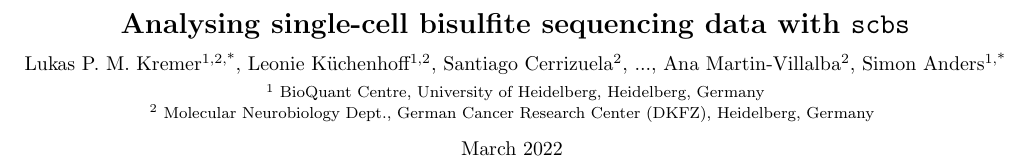
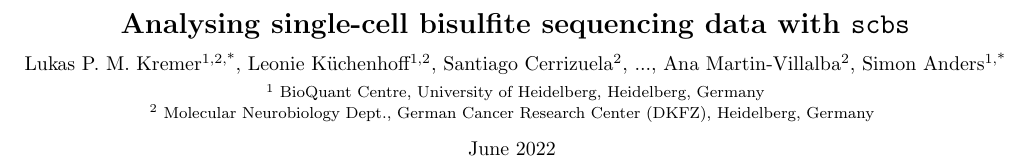
Before and after one commit to anders-biostat/scbs-paper, a LaTeX document (paper.tex): part of page 1 of 10, cut so that both start at the same text. Compiled offline with pdfLaTeX.

Commit message:
changed date

```diff
--- a/paper.tex
+++ b/paper.tex
@@ -44,7 +44,7 @@ Lukas P.~M. Kremer\textsuperscript{1,2,*}, Leonie Küchenhoff\textsuperscript{1,
 \textsuperscript{2} Molecular Neurobiology Dept., German Cancer Research Center (DKFZ), Heidelberg, Germany}
 \vspace{1.5ex}
 
-March 2022
+June 2022
 \vspace{6ex}
 }]
 \blfootnote{\hspace{-.5cm}\raggedright\textsuperscript{*} e-mail:  \texttt{l.kremer@dkfz-heidelberg.de} and\\ \hspace{1cm}\texttt{simon.anders@bioquant.uni-heidelberg.de}}
```
